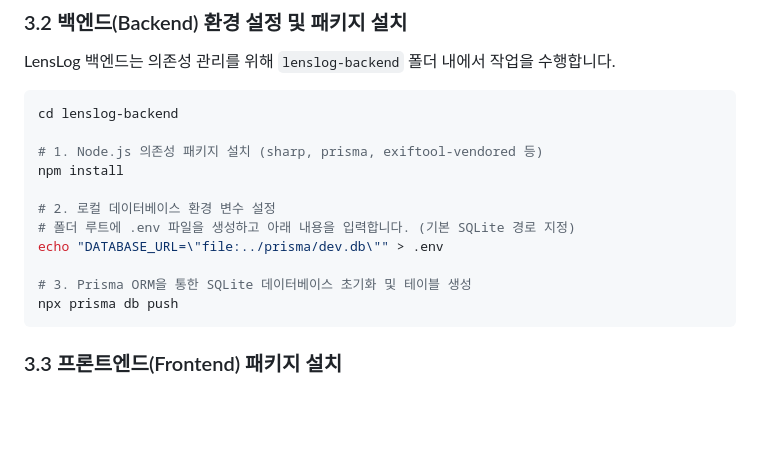
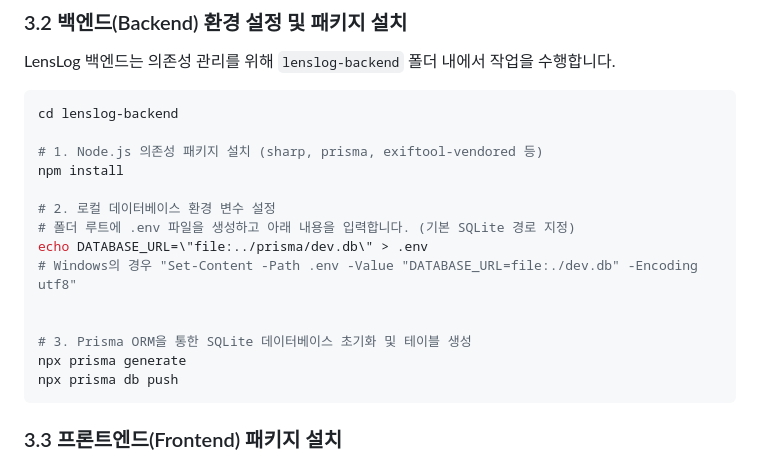
Before and after one commit to 0IhosuI0/lenslog, a Markdown page: README.md, the part around the change. Drawn GitHub-style; blank space fills up the shorter version.

Commit message:
project_last

````diff
--- a/README.md
+++ b/README.md
@@ -86,9 +86,12 @@ npm install
 
 # 2. 로컬 데이터베이스 환경 변수 설정
 # 폴더 루트에 .env 파일을 생성하고 아래 내용을 입력합니다. (기본 SQLite 경로 지정)
-echo "DATABASE_URL=\"file:../prisma/dev.db\"" > .env
+echo DATABASE_URL=\"file:../prisma/dev.db\" > .env
+# Windows의 경우 "Set-Content -Path .env -Value "DATABASE_URL=file:./dev.db" -Encoding utf8"
+
 
 # 3. Prisma ORM을 통한 SQLite 데이터베이스 초기화 및 테이블 생성
+npx prisma generate
 npx prisma db push
 ```
 
````
